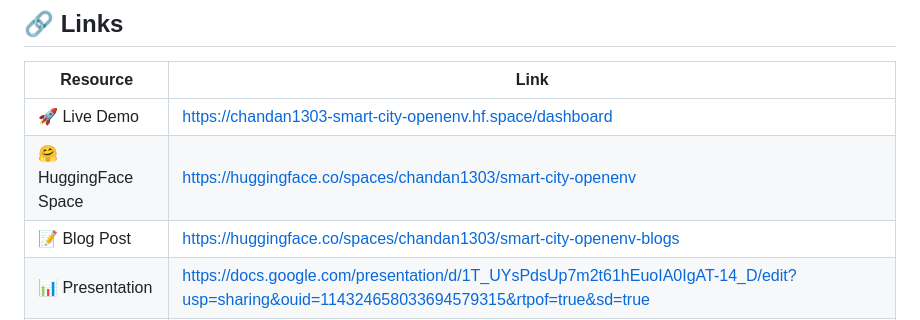
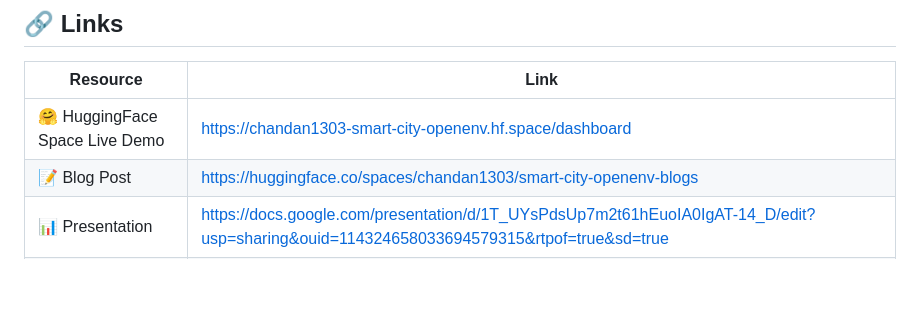
Before and after one commit to Chandan1303/multi-agent, a Markdown page: README.md, the part around the change. Drawn GitHub-style; blank space fills up the shorter version.

```diff
--- a/README.md
+++ b/README.md
@@ -15,8 +15,7 @@ pinned: false
 
 | Resource | Link |
 |---|---|
-| 🚀 Live Demo | [https://chandan1303-smart-city-openenv.hf.space/dashboard](https://chandan1303-smart-city-openenv.hf.space/dashboard) |
-| 🤗 HuggingFace Space | [https://huggingface.co/spaces/chandan1303/smart-city-openenv](https://huggingface.co/spaces/chandan1303/smart-city-openenv) |
+| 🤗 HuggingFace Space Live Demo | [https://chandan1303-smart-city-openenv.hf.space/dashboard](https://chandan1303-smart-city-openenv.hf.space/dashboard) |
 | 📝 Blog Post | https://huggingface.co/spaces/chandan1303/smart-city-openenv-blogs   |
 | 📊 Presentation | https://docs.google.com/presentation/d/1T_UYsPdsUp7m2t61hEuoIA0IgAT-14_D/edit?usp=sharing&ouid=114324658033694579315&rtpof=true&sd=true  |
 | 💻 GitHub | [https://github.com/Chandan1303/multi-agent](https://github.com/Chandan1303/multi-agent) |
```
